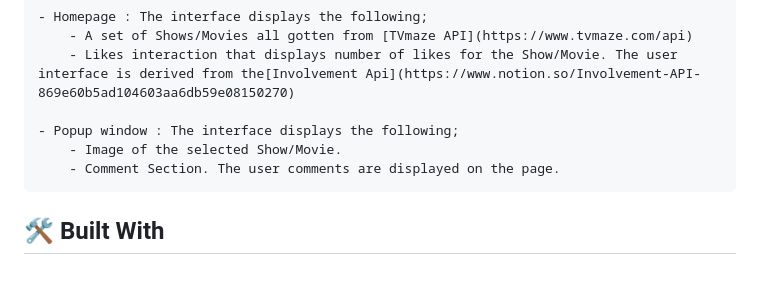
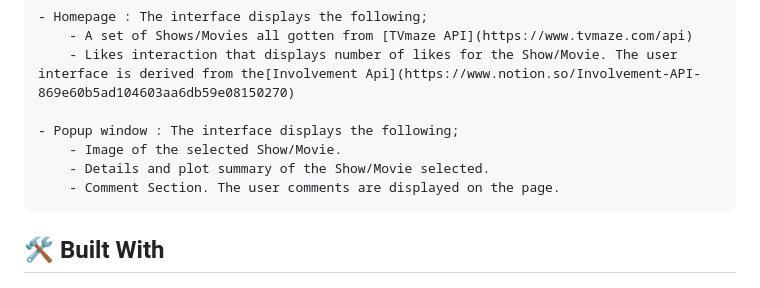
Before and after one commit to yuvenalmash/shyn-tv, a Markdown page: README.md, the part around the change. Drawn GitHub-style.

Commit message:
Update project description in readme file

```diff
--- a/README.md
+++ b/README.md
@@ -42,6 +42,7 @@ The project has two user interfaces:
 
     - Popup window : The interface displays the following;
         - Image of the selected Show/Movie.
+        - Details and plot summary of the Show/Movie selected.
         - Comment Section. The user comments are displayed on the page.
 
 ## 🛠 Built With <a name="built-with"></a>
```
